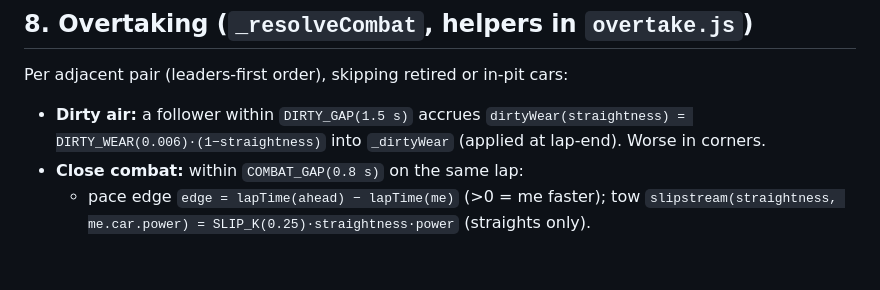
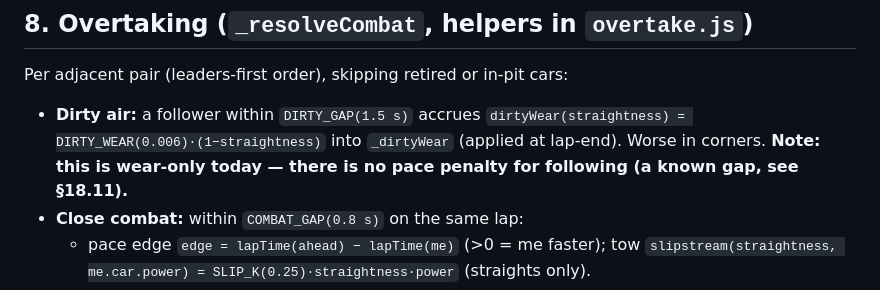
Before and after one commit to KarimIdrisov/apex-duo, a Markdown page: ApexWeb/docs/LOGIC_AUDIT.md, the part around one of its changes. GitHub-like rendering; blank space fills up the shorter version.

Commit message:
docs(apexweb): fold 2nd-review findings into audit — dirty-air pace hit (new high-value gap), finite-resist trap, pit in/out-lap, AI mistakes, minor obs

```diff
--- a/ApexWeb/docs/LOGIC_AUDIT.md
+++ b/ApexWeb/docs/LOGIC_AUDIT.md
@@ -110,7 +110,7 @@ inter +0.30  1.9  70  1.1  0.5      wet   +0.50 1.6 75 1.0 0.9
 ## 8. Overtaking (`_resolveCombat`, helpers in `overtake.js`)
 
 Per adjacent pair (leaders-first order), skipping retired or in-pit cars:
-- **Dirty air:** a follower within `DIRTY_GAP(1.5 s)` accrues `dirtyWear(straightness) = DIRTY_WEAR(0.006)·(1−straightness)` into `_dirtyWear` (applied at lap-end). Worse in corners.
+- **Dirty air:** a follower within `DIRTY_GAP(1.5 s)` accrues `dirtyWear(straightness) = DIRTY_WEAR(0.006)·(1−straightness)` into `_dirtyWear` (applied at lap-end). Worse in corners. **Note: this is wear-only today — there is no pace penalty for following (a known gap, see §18.11).**
 - **Close combat:** within `COMBAT_GAP(0.8 s)` on the same lap:
   - pace edge `edge = lapTime(ahead) − lapTime(me)` (>0 = me faster); tow `slipstream(straightness, me.car.power) = SLIP_K(0.25)·straightness·power` (straights only).
   - `me._passCredit += passAccrual(edge, tow, engine, straightness) · (0.7 + ATTRW.overtaking(0.6)·attrs.overtaking)`, where `passAccrual = (max(0,edge)+tow)·(push?1.3:1)·(0.5+straightness)`.
```
Also changed, not shown: other parts of ApexWeb/docs/LOGIC_AUDIT.md (+7 -4 lines).
